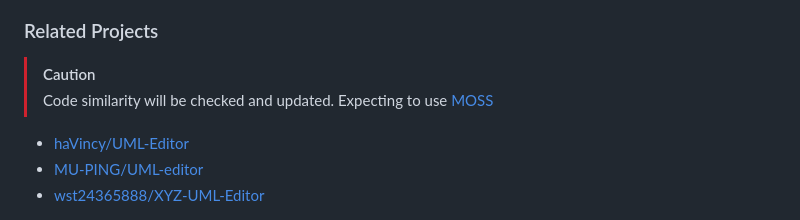
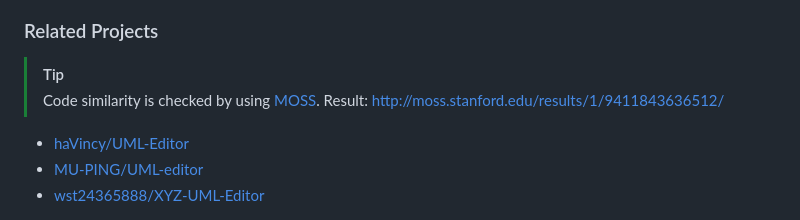
Before and after one commit to xxrjun/uml-editor, a Markdown page: README.md, the part around the change. GitHub-like rendering.

Commit message:
📑docs: update README.md

```diff
--- a/README.md
+++ b/README.md
@@ -355,8 +355,8 @@ sequenceDiagram
 
 ### Related Projects
 
-> [!CAUTION]
-> Code similarity will be checked and updated. Expecting to use [MOSS](https://theory.stanford.edu/~aiken/moss/)
+> [!TIP]
+> Code similarity is checked by using [MOSS](https://theory.stanford.edu/~aiken/moss/). Result: http://moss.stanford.edu/results/1/9411843636512/
 
 - [haVincy/UML-Editor](https://github.com/haVincy/UML-Editor)
 - [MU-PING/UML-editor](https://github.com/MU-PING/UML-editor)
```
